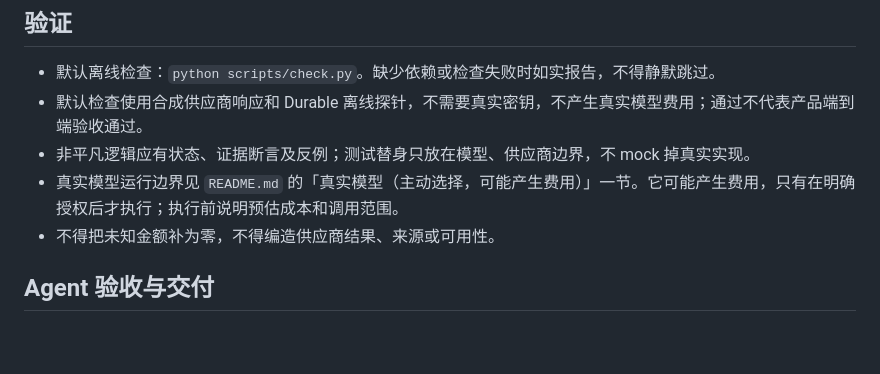
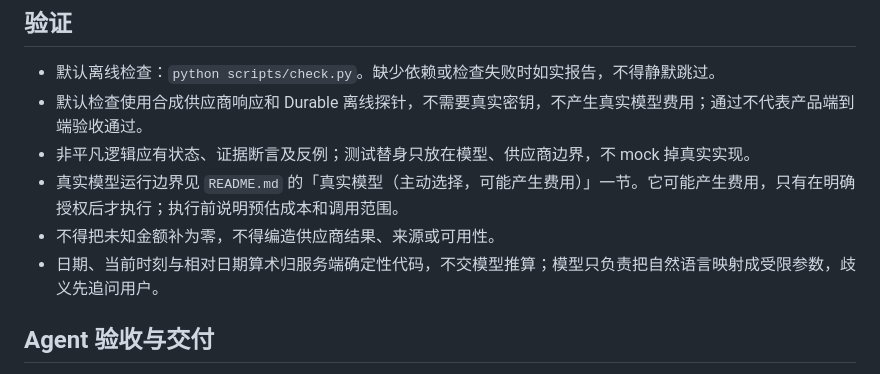
Before and after one commit to midcash/travel-regulation-rebuild, a Markdown page: AGENTS.md, the part around the change. Drawn GitHub-style; blank space fills up the shorter version.

Commit message:
docs: clarify server-side date handling rules

```diff
--- a/AGENTS.md
+++ b/AGENTS.md
@@ -23,6 +23,7 @@
 - 非平凡逻辑应有状态、证据断言及反例；测试替身只放在模型、供应商边界，不 mock 掉真实实现。
 - 真实模型运行边界见 `README.md` 的「真实模型（主动选择，可能产生费用）」一节。它可能产生费用，只有在明确授权后才执行；执行前说明预估成本和调用范围。
 - 不得把未知金额补为零，不得编造供应商结果、来源或可用性。
+- 日期、当前时刻与相对日期算术归服务端确定性代码，不交模型推算；模型只负责把自然语言映射成受限参数，歧义先追问用户。
 
 ## Agent 验收与交付
 
```
